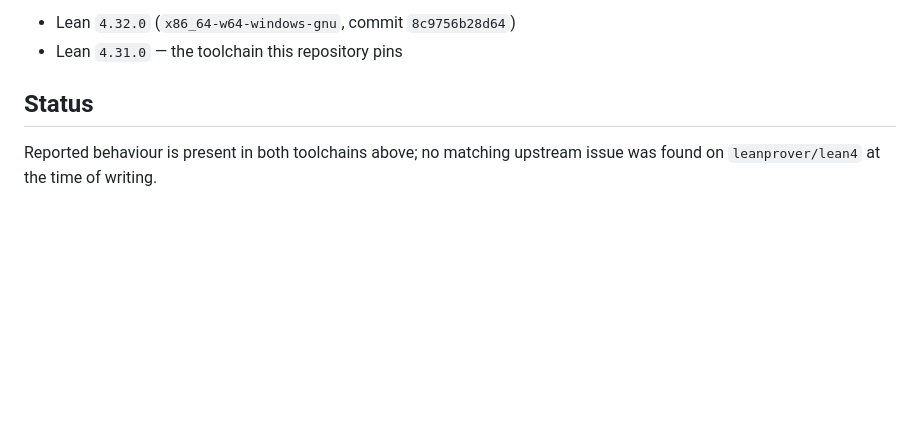
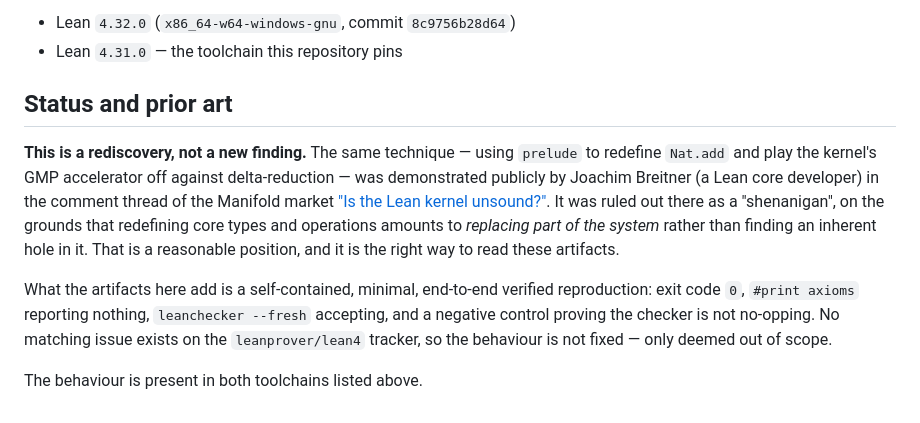
Before and after one commit to VladimirReshetnikov/Shenanigans, a Markdown page: Logic/KernelSoundness/README.md, the part around the change. Drawn GitHub-style; blank space fills up the shorter version.

```diff
--- a/Logic/KernelSoundness/README.md
+++ b/Logic/KernelSoundness/README.md
@@ -73,7 +73,22 @@ Expected: `leanchecker found a problem in NegativeControl`, exit code `1`.
 * Lean `4.32.0` (`x86_64-w64-windows-gnu`, commit `8c9756b28d64`)
 * Lean `4.31.0` — the toolchain this repository pins
 
-## Status
+## Status and prior art
 
-Reported behaviour is present in both toolchains above; no matching upstream
-issue was found on `leanprover/lean4` at the time of writing.
+**This is a rediscovery, not a new finding.** The same technique — using
+`prelude` to redefine `Nat.add` and play the kernel's GMP accelerator off
+against delta-reduction — was demonstrated publicly by Joachim Breitner
+(a Lean core developer) in the comment thread of the Manifold market
+["Is the Lean kernel unsound?"](https://manifold.markets/tfae/is-the-lean-kernel-unsound).
+It was ruled out there as a "shenanigan", on the grounds that redefining core
+types and operations amounts to *replacing part of the system* rather than
+finding an inherent hole in it. That is a reasonable position, and it is the
+right way to read these artifacts.
+
+What the artifacts here add is a self-contained, minimal, end-to-end verified
+reproduction: exit code `0`, `#print axioms` reporting nothing, `leanchecker
+--fresh` accepting, and a negative control proving the checker is not
+no-opping. No matching issue exists on the `leanprover/lean4` tracker, so the
+behaviour is not fixed — only deemed out of scope.
+
+The behaviour is present in both toolchains listed above.
```
Also changed, not shown: docs/reports/2026-07-28-lean-kernel-nat-accelerator-unsoundness.md (+22 -0 lines).
